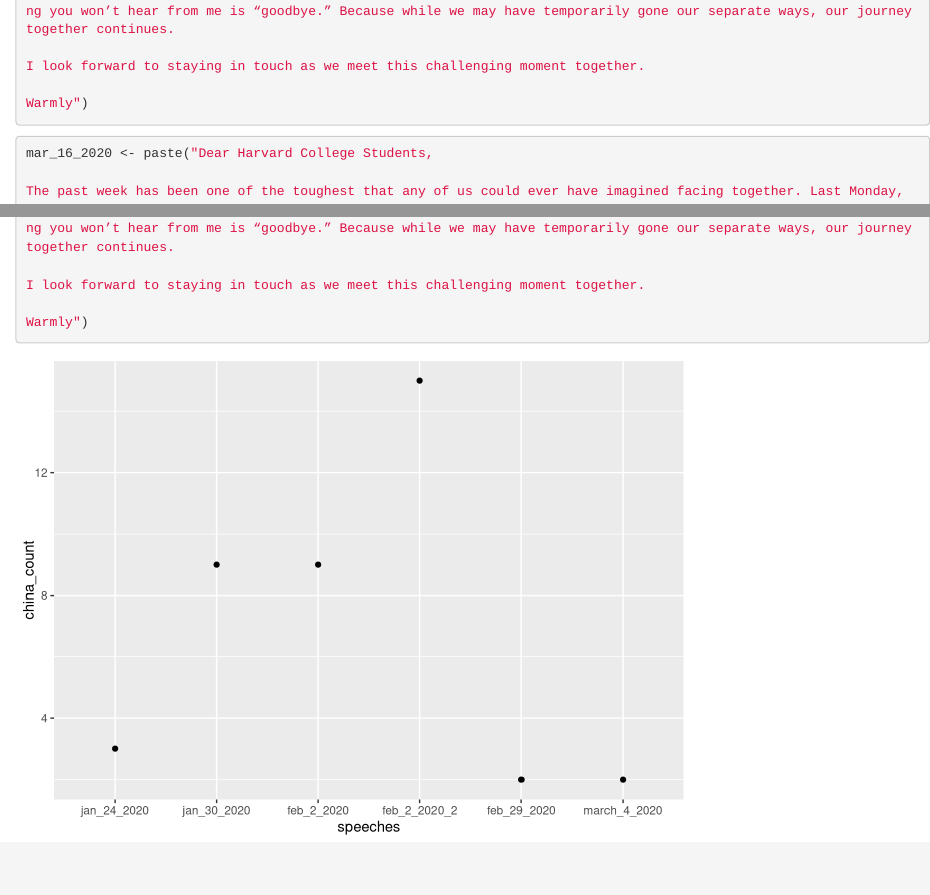
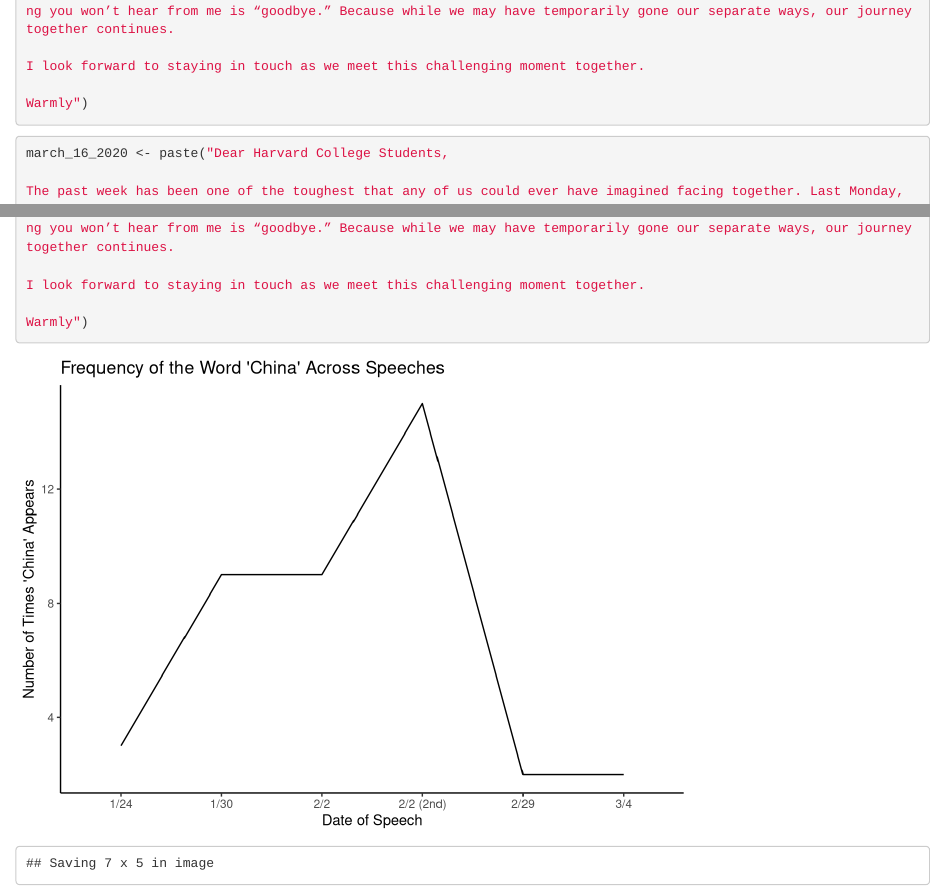
Before and after one commit to kelseyywu/harvard_covid, an R Markdown document (hodp_sent_analysis.Rmd): the page in a window 1100 px wide, from 6820 px down, and a second part further down, joined at a grey line. Rendered offline with R 4.5, knitr and Pandoc, with nearby package versions.

Commit message:
china frequency created

````diff
--- a/hodp_sent_analysis.Rmd
+++ b/hodp_sent_analysis.Rmd
@@ -421,7 +419,7 @@
 
 ```{r}
 
-mar_16_2020 <- paste("Dear Harvard College Students,
+march_16_2020 <- paste("Dear Harvard College Students,
 
 The past week has been one of the toughest that any of us could ever have imagined facing together. Last Monday, you were attending classes and socializing with friends. Now, most of you have departed for the semester, and those who remain are adjusting to a very different campus. While the decision to de-densify our campus was disruptive and burdened you with enormous personal and logistical challenges, I believe it was the right thing to do for the safety and well-being of our community. Although absolutely necessary and required by the evolving global pandemic, the decision came with unintended and incredibly hard impacts on our community. I wish I could find the words to tell you how much I already miss seeing you on campus.
 
@@ -491,28 +489,34 @@
 
 
 china_tibble <- tibble(
-  speeches = c("jan_24_2020",
-                  "jan_30_2020",
-                  "feb_2_2020",
-                  "feb_2_2020_2",
-                  "feb_29_2020",
-                  "march_4_2020",
-                  "march_6_2020",
-               "march_10_2020"),
+  speeches = c("1/24",
+                  "1/30",
+                  "2/2",
+                  "2/2 (2nd)",
+                  "2/29",
+                  "3/4",
+                  "3/6",
+               "3/10"),
   china_count = lapply(all_speeches, china_search)) %>%
   unnest(cols = c(china_count))
 
-china_tibble$speeches <- factor(china_tibble$speeches, levels = c("jan_24_2020",
-                  "jan_30_2020",
-                 "feb_2_2020",
-                  "feb_2_2020_2",
-                  "feb_29_2020",
-                  "march_4_2020",
-                  "march_6_2020",
-                  "march_10_2020"))
+china_tibble$speeches <- factor(china_tibble$speeches, levels = c("1/24",
+                  "1/30",
+                  "2/2",
+                  "2/2 (2nd)",
+                  "2/29",
+                  "3/4",
+                  "3/6",
+               "3/10"))
 
-china_tibble %>%
-  ggplot(aes(y = china_count, x = speeches)) +
-  geom_point()
 
+ggplot(china_tibble, aes(y = china_count, x = speeches, group = 1)) +
+  geom_line() +
+  labs(
+    title = "Frequency of the Word 'China' Across Speeches",
+    x = "Date of Speech",
+    y = "Number of Times 'China' Appears"
+  ) + theme_classic()
+
+ggsave(filename = "freq_china.png")
 ```
````
Also changed, not shown: freq_china.png (added), hodp_sent_analysis.Rmd (2 more changed lines).
